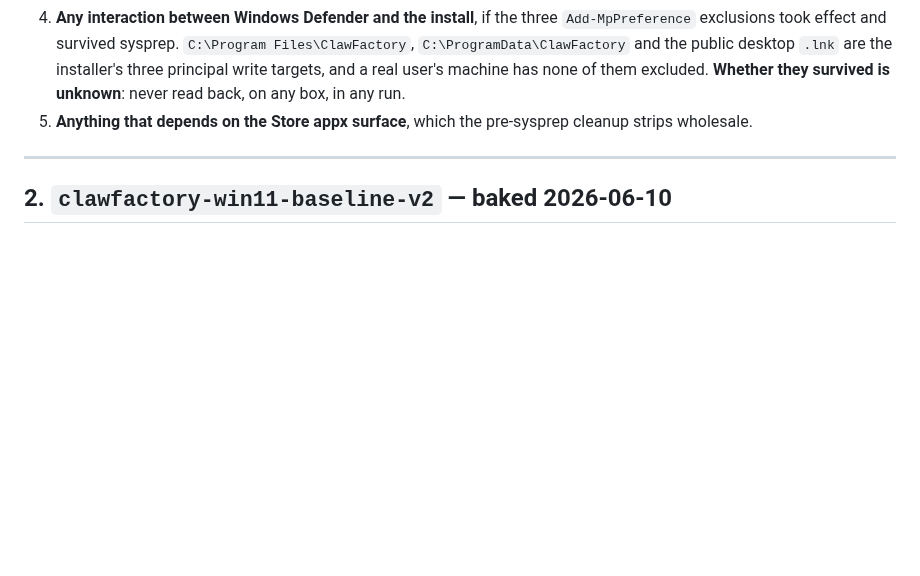
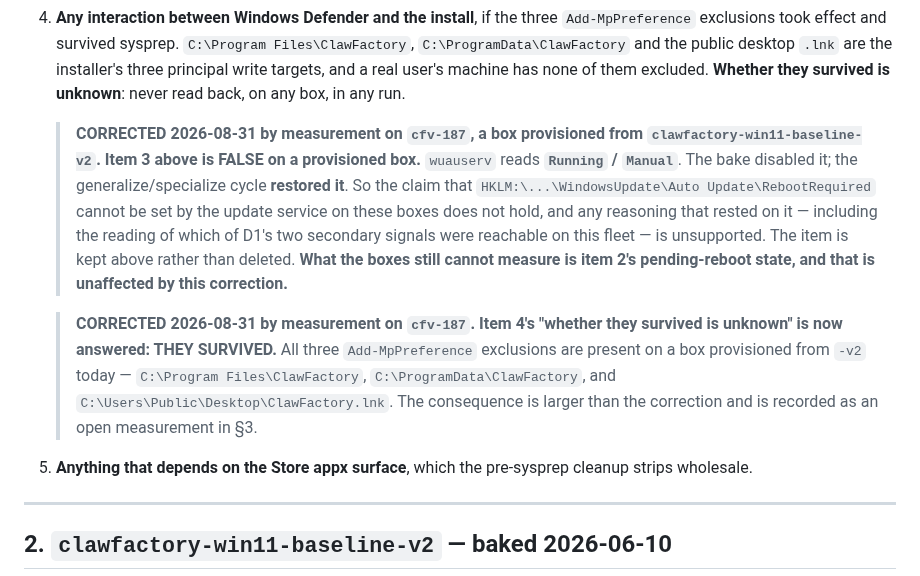
Before and after one commit to BuzzardsBay/clawfactory-secure-setup, a Markdown page: docs/reference/BASELINE_IMAGES.md, the part around one of its changes. Rendered like a GitHub page; blank space fills up the shorter version.

```diff
--- a/docs/reference/BASELINE_IMAGES.md
+++ b/docs/reference/BASELINE_IMAGES.md
@@ -93,6 +93,22 @@ capture.
    `C:\ProgramData\ClawFactory` and the public desktop `.lnk` are the installer's three
    principal write targets, and a real user's machine has none of them excluded. **Whether
    they survived is unknown**: never read back, on any box, in any run.
+
+   > **CORRECTED 2026-08-31 by measurement on `cfv-187`, a box provisioned from
+   > `clawfactory-win11-baseline-v2`. Item 3 above is FALSE on a provisioned box.**
+   > `wuauserv` reads **`Running` / `Manual`**. The bake disabled it; the
+   > generalize/specialize cycle **restored it**. So the claim that
+   > `HKLM:\...\WindowsUpdate\Auto Update\RebootRequired` cannot be set by the update
+   > service on these boxes does not hold, and any reasoning that rested on it — including
+   > the reading of which of D1's two secondary signals were reachable on this fleet — is
+   > unsupported. The item is kept above rather than deleted. **What the boxes still cannot
+   > measure is item 2's pending-reboot state, and that is unaffected by this correction.**
+
+   > **CORRECTED 2026-08-31 by measurement on `cfv-187`. Item 4's "whether they survived is
+   > unknown" is now answered: THEY SURVIVED.** All three `Add-MpPreference` exclusions are
+   > present on a box provisioned from `-v2` today — `C:\Program Files\ClawFactory`,
+   > `C:\ProgramData\ClawFactory`, and `C:\Users\Public\Desktop\ClawFactory.lnk`. The
+   > consequence is larger than the correction and is recorded as an open measurement in §3.
 5. **Anything that depends on the Store appx surface**, which the pre-sysprep cleanup
    strips wholesale.
 
```
Also changed, not shown: other parts of docs/reference/BASELINE_IMAGES.md (+56 -0 lines).
